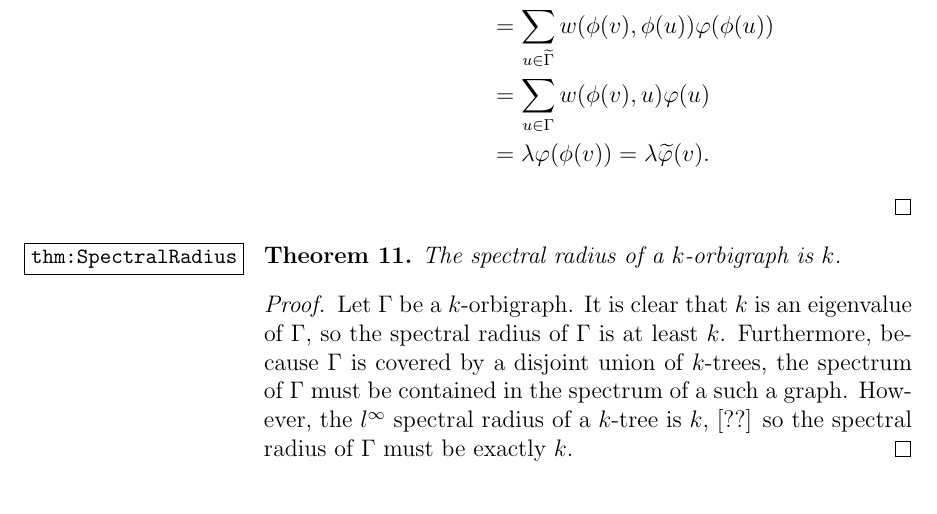
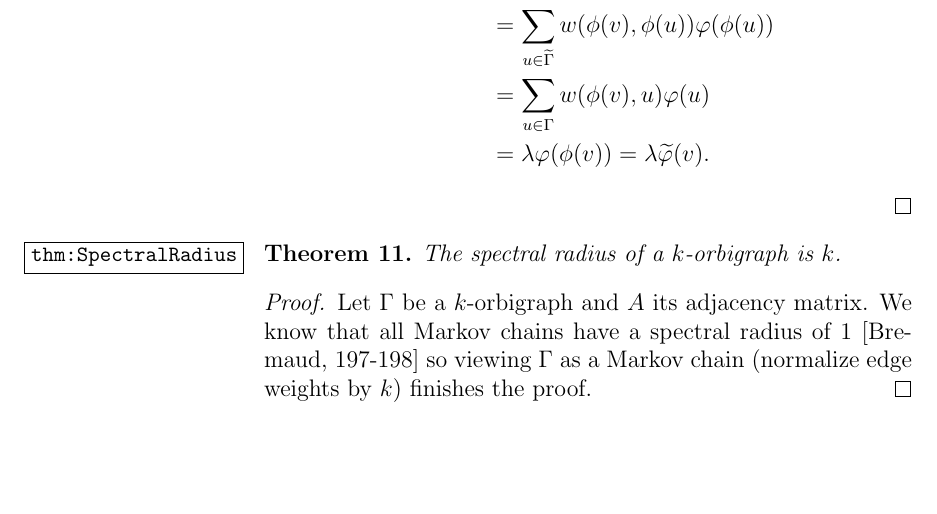
Before and after one commit to samstewart/orbigraphs, a LaTeX paper (Paper/OrbigraphsPaper.tex, which reads Paper/SpectralRadius.tex): part of page 10 of 19, cut so that both start at the same text, the shorter picture padded with empty space. Compiled offline with pdfLaTeX.

Commit message:
[add] spectral radius proof

```diff
--- a/Paper/OrbigraphsPaper.tex
+++ b/Paper/OrbigraphsPaper.tex
@@ -291,7 +291,7 @@ Riemannian orbifolds are a slight generalization of Riemannian manifolds.  Inste
       The spectral radius of a $k$-orbigraph is $k$.
     \end{theorem}
     \begin{proof}
-      Let $\Gamma$ be a $k$-orbigraph. It is clear that $k$ is an eigenvalue of $\Gamma$, so the spectral radius of $\Gamma$ is at least $k$. Furthermore, because $\Gamma$ is covered by a disjoint union of $k$-trees, the spectrum of $\Gamma$ must be contained in the spectrum of a such a graph. However, the $l^\infty$ spectral radius of a $k$-tree is $k$, [??] so the spectral radius of $\Gamma$ must be exactly $k$.
+      \input{SpectralRadius}
     \end{proof}
 
     \begin{theorem}\label{thm:LengthSpectrum}
--- /dev/null
+++ b/Paper/SpectralRadius.tex
@@ -0,0 +1 @@
+Let $\Gamma$ be a $k$-orbigraph and $A$ its adjacency matrix. We know that all Markov chains have a spectral radius of $1$ [Bremaud, 197-198] so viewing $\Gamma$ as a Markov chain (normalize edge weights by $k$) finishes the proof.
```
